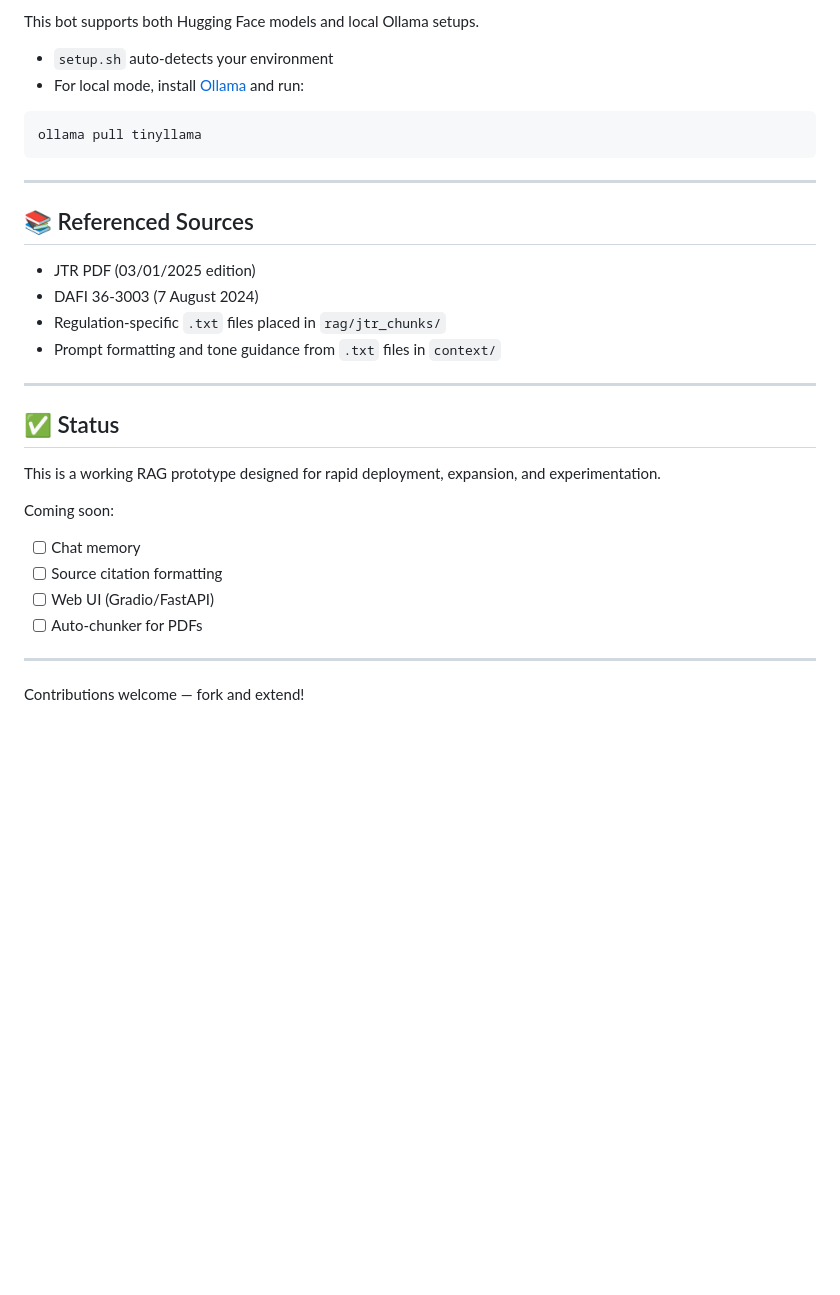
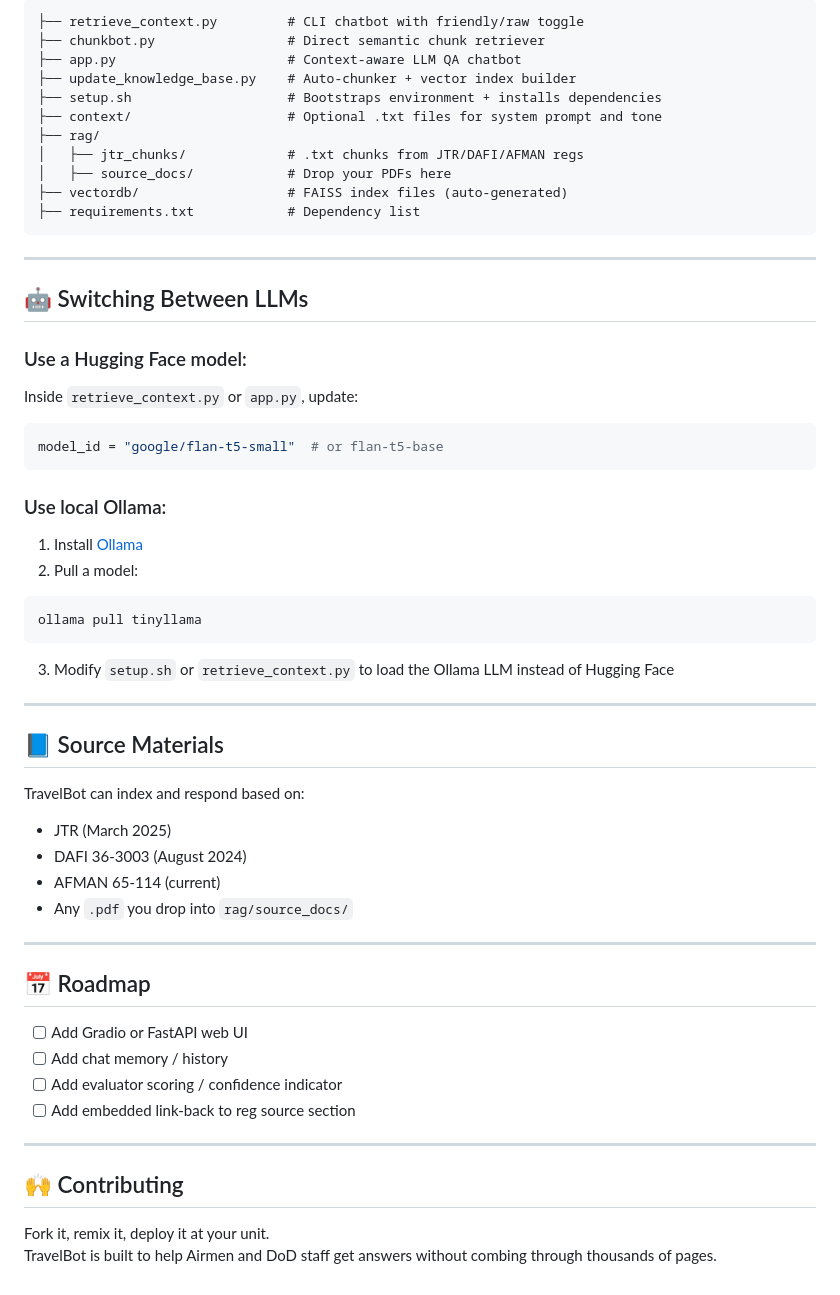
Before and after one commit to kenneydesigns/travel_bot, a Markdown page: README.md, the part around the change printed below. GitHub-like rendering; blank space fills up the shorter version.

````diff
--- a/README.md
+++ b/README.md
@@ -165,34 +96,58 @@ Update this line in `app.py` to improve answer quality at the cost of slightly m
 
-This bot supports both Hugging Face models and local Ollama setups.
-
-- `setup.sh` auto-detects your environment
-- For local mode, install [Ollama](https://ollama.com) and run:
-
-```bash
-ollama pull tinyllama
+```
+├── retrieve_context.py         # CLI chatbot with friendly/raw toggle
+├── chunkbot.py                 # Direct semantic chunk retriever
+├── app.py                      # Context-aware LLM QA chatbot
+├── update_knowledge_base.py    # Auto-chunker + vector index builder
+├── setup.sh                    # Bootstraps environment + installs dependencies
+├── context/                    # Optional .txt files for system prompt and tone
+├── rag/
+│   ├── jtr_chunks/             # .txt chunks from JTR/DAFI/AFMAN regs
+│   ├── source_docs/            # Drop your PDFs here
+├── vectordb/                   # FAISS index files (auto-generated)
+├── requirements.txt            # Dependency list
 ```
 
 ---
 
-## 📚 Referenced Sources
+## 🤖 Switching Between LLMs
 
-- JTR PDF (03/01/2025 edition)
-- DAFI 36-3003 (7 August 2024)
-- Regulation-specific `.txt` files placed in `rag/jtr_chunks/`
-- Prompt formatting and tone guidance from `.txt` files in `context/`
+### Use a Hugging Face model:
+Inside `retrieve_context.py` or `app.py`, update:
+```python
+model_id = "google/flan-t5-small"  # or flan-t5-base
+```
+
+### Use local Ollama:
+1. Install [Ollama](https://ollama.com)
+2. Pull a model:
+```bash
+ollama pull tinyllama
+```
+3. Modify `setup.sh` or `retrieve_context.py` to load the Ollama LLM instead of Hugging Face
 
 ---
 
-## ✅ Status
+## 📘 Source Materials
 
-This is a working RAG prototype designed for rapid deployment, expansion, and experimentation.
-
-Coming soon:
-- [ ] Chat memory
-- [ ] Source citation formatting
-- [ ] Web UI (Gradio/FastAPI)
-- [ ] Auto-chunker for PDFs
+TravelBot can index and respond based on:
+- JTR (March 2025)
+- DAFI 36-3003 (August 2024)
+- AFMAN 65-114 (current)
+- Any `.pdf` you drop into `rag/source_docs/`
 
 ---
 
-Contributions welcome — fork and extend!
+## 📅 Roadmap
+
+- [ ] Add Gradio or FastAPI web UI
+- [ ] Add chat memory / history
+- [ ] Add evaluator scoring / confidence indicator
+- [ ] Add embedded link-back to reg source section
+
+---
+
+## 🙌 Contributing
+
+Fork it, remix it, deploy it at your unit.
+TravelBot is built to help Airmen and DoD staff get answers without combing through thousands of pages.
````
Also changed, not shown: other parts of README.md (+35 -104 lines).
